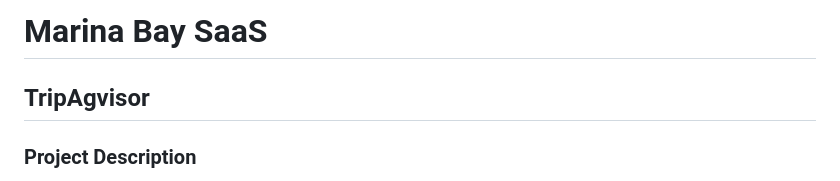
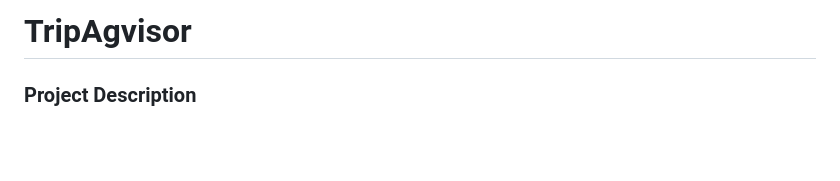
Before and after one commit to tamu-edu-students/UMAaaS, a Markdown page: README.md, the part around one of its changes. GitHub-like rendering; blank space fills up the shorter version.

```diff
--- a/README.md
+++ b/README.md
@@ -1,5 +1,5 @@
-# Marina Bay SaaS
-## TripAgvisor
+
+# TripAgvisor
 ### Project Description
 ***Experience Recommendation / Review System:*** This was a legacy project. We turned it into a system for Texas A&M students who have studied abroad to leave tips and experiences for future study abroad students to learn from.
 
```
Also changed, not shown: other parts of README.md (+27 -12 lines).
